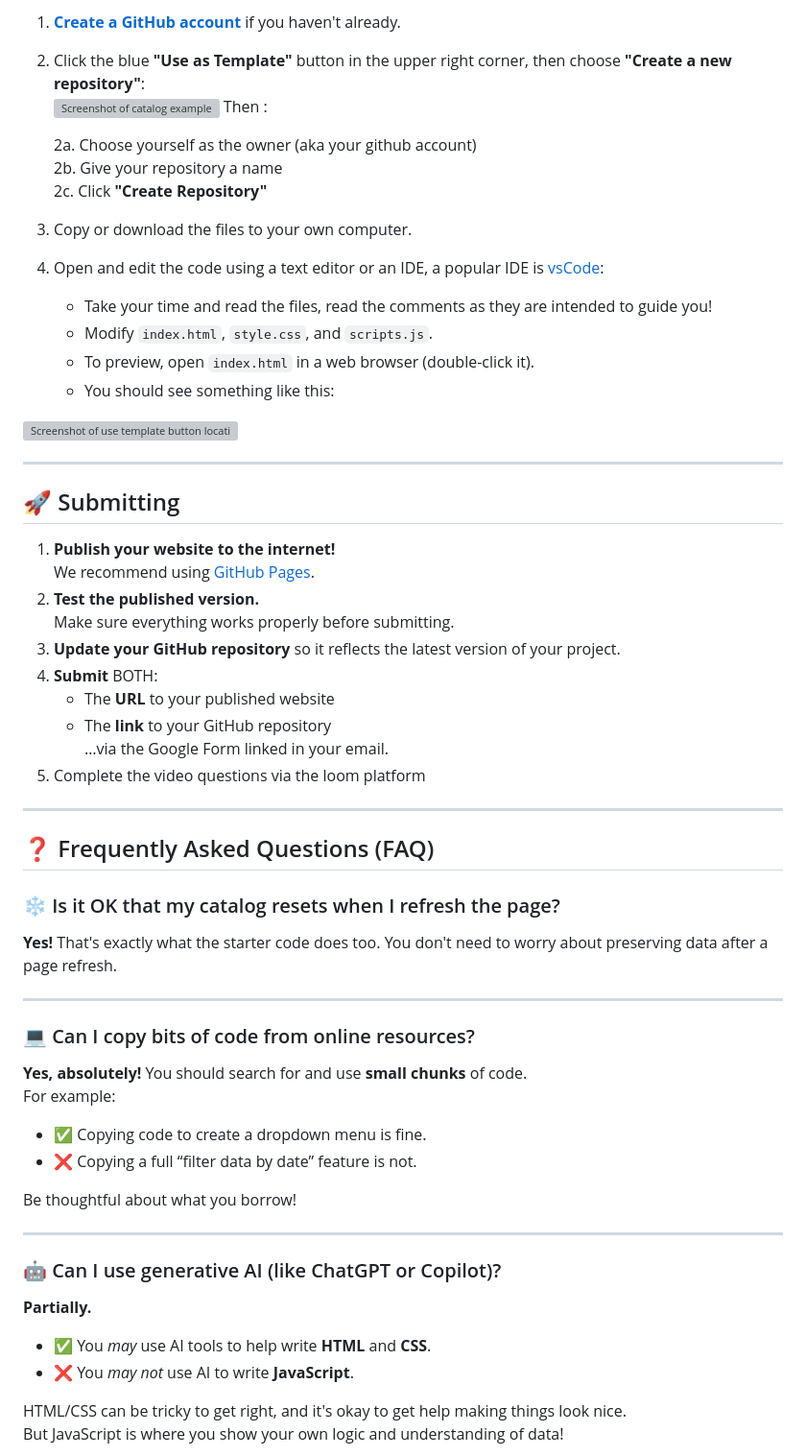
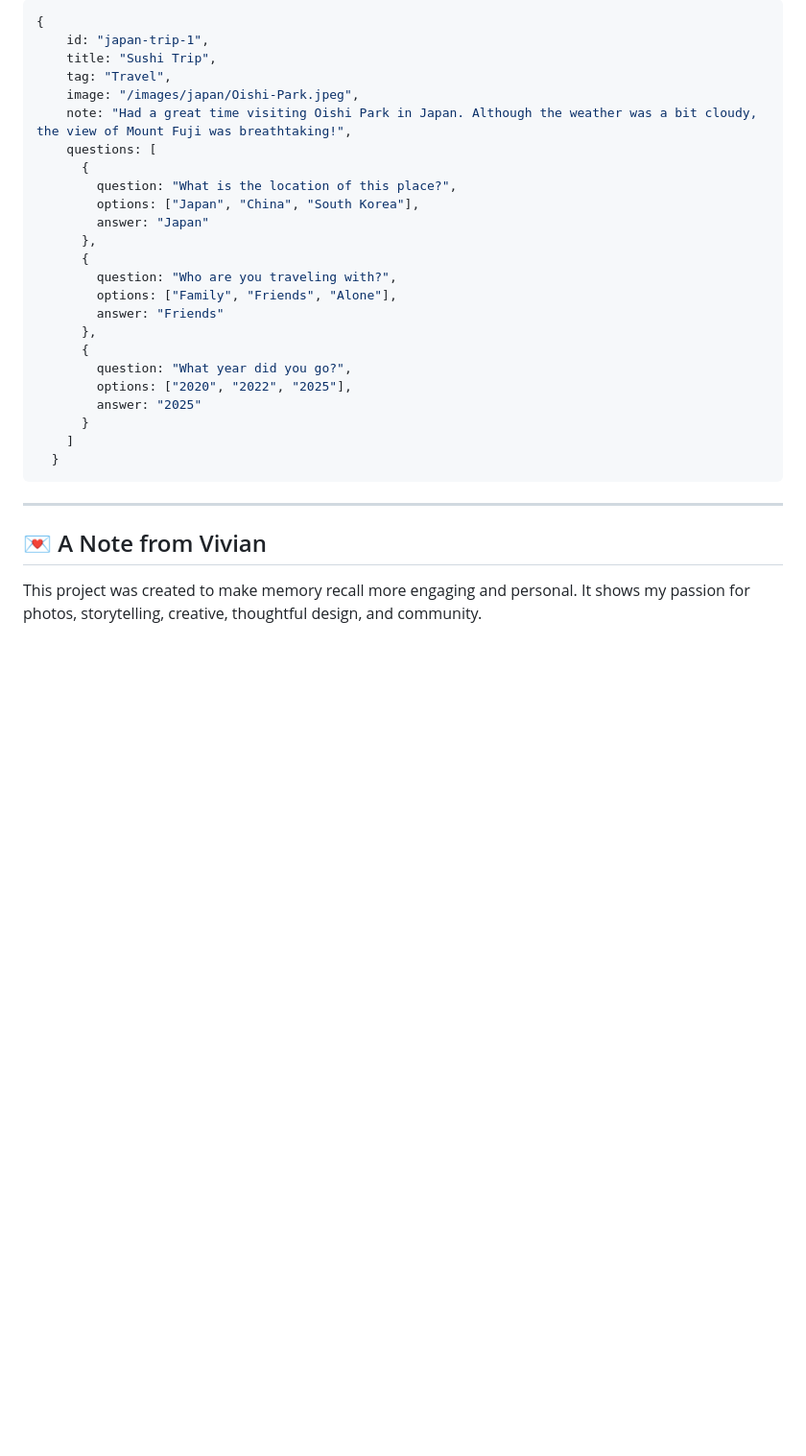
Before and after one commit to vynguyen-26/Vivian-SEA-PROJECT-ASSESSMENT, a Markdown page: README.md, the part around one of its changes. Shown at 96% size. Rendered like a GitHub page; blank space fills up the shorter version; grey boxes are pictures that could not be loaded.

````diff
--- a/README.md
+++ b/README.md
@@ -46,68 +41,32 @@ This repository contains the instructions, requirements, and starter code for St
 
-1. [**Create a GitHub account**](https://github.com/) if you haven't already.
-2. Click the blue **"Use as Template"** button in the upper right corner, then choose **"Create a new repository"**:
-   <img height="300" alt="Screenshot of catalog example" src="./assets/templateArrow.png">
-   Then :
-
-   2a. Choose yourself as the owner (aka your github account)
-   <br>
-   2b. Give your repository a name
-   <br>
-   2c. Click **"Create Repository"**
-
-3. Copy or download the files to your own computer.
-4. Open and edit the code using a text editor or an IDE, a popular IDE is [vsCode](https://code.visualstudio.com/):
-   - Take your time and read the files, read the comments as they are intended to guide you!
-   - Modify `index.html`, `style.css`, and `scripts.js`.
-   - To preview, open `index.html` in a web browser (double-click it).
-   - You should see something like this:
-
-<img  alt="Screenshot of use template button location" src="https://github.com/Snap-Engineering-Academy-2023/rn_lab1/assets/7607483/fdd57236-50fe-48ca-956d-d9b4b12db038">
+```javascript
+{
+    id: "japan-trip-1",
+    title: "Sushi Trip",
+    tag: "Travel",
+    image: "/images/japan/Oishi-Park.jpeg",
+    note: "Had a great time visiting Oishi Park in Japan. Although the weather was a bit cloudy, the view of Mount Fuji was breathtaking!",
+    questions: [
+      {
+        question: "What is the location of this place?",
+        options: ["Japan", "China", "South Korea"],
+        answer: "Japan"
+      },
+      {
+        question: "Who are you traveling with?",
+        options: ["Family", "Friends", "Alone"],
+        answer: "Friends"
+      },
+      {
+        question: "What year did you go?",
+        options: ["2020", "2022", "2025"],
+        answer: "2025"
+      }
+    ]
+  }
+```
 
 ---
+## 💌 A Note from Vivian
+This project was created to make memory recall more engaging and personal. It shows my passion for photos, storytelling, creative, thoughtful design, and community.
 
-## 🚀 Submitting
-
-1. **Publish your website to the internet!**
-   We recommend using [GitHub Pages](https://docs.github.com/en/pages/getting-started-with-github-pages/creating-a-github-pages-site#creating-your-site).
-2. **Test the published version.**
-   Make sure everything works properly before submitting.
-3. **Update your GitHub repository** so it reflects the latest version of your project.
-4. **Submit** BOTH:
-   - The **URL** to your published website
-   - The **link** to your GitHub repository
-     …via the Google Form linked in your email.
-5. Complete the video questions via the loom platform
-
----
-
-## ❓ Frequently Asked Questions (FAQ)
-
-### ❄️ Is it OK that my catalog resets when I refresh the page?
-
-**Yes!** That's exactly what the starter code does too. You don't need to worry about preserving data after a page refresh.
-
----
-
-### 💻 Can I copy bits of code from online resources?
-
-**Yes, absolutely!** You should search for and use **small chunks** of code.
-For example:
-
-- ✅ Copying code to create a dropdown menu is fine.
-- ❌ Copying a full “filter data by date” feature is not.
-
-Be thoughtful about what you borrow!
-
----
-
-### 🤖 Can I use generative AI (like ChatGPT or Copilot)?
-
-**Partially.**
-
-- ✅ You _may_ use AI tools to help write **HTML** and **CSS**.
-- ❌ You _may not_ use AI to write **JavaScript**.
-
-HTML/CSS can be tricky to get right, and it's okay to get help making things look nice.
-But JavaScript is where you show your own logic and understanding of data!
-
````
Also changed, not shown: other parts of README.md (+28 -59 lines), images/my-memory-diary.png (added).
